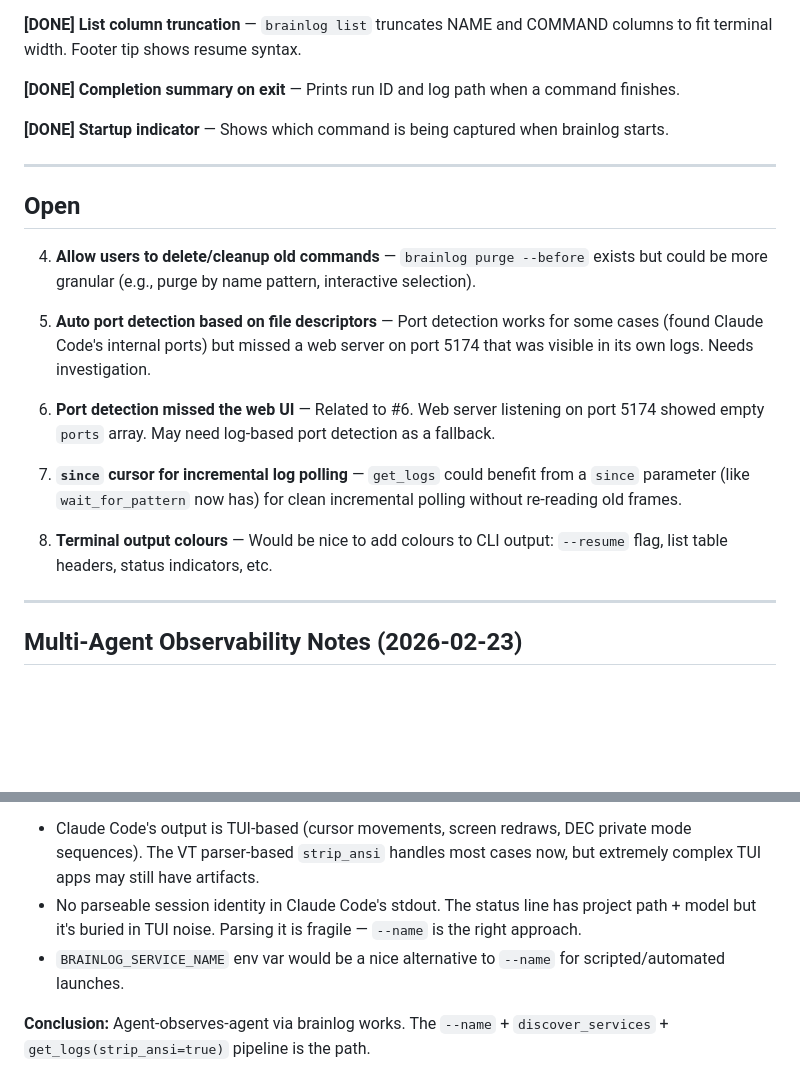
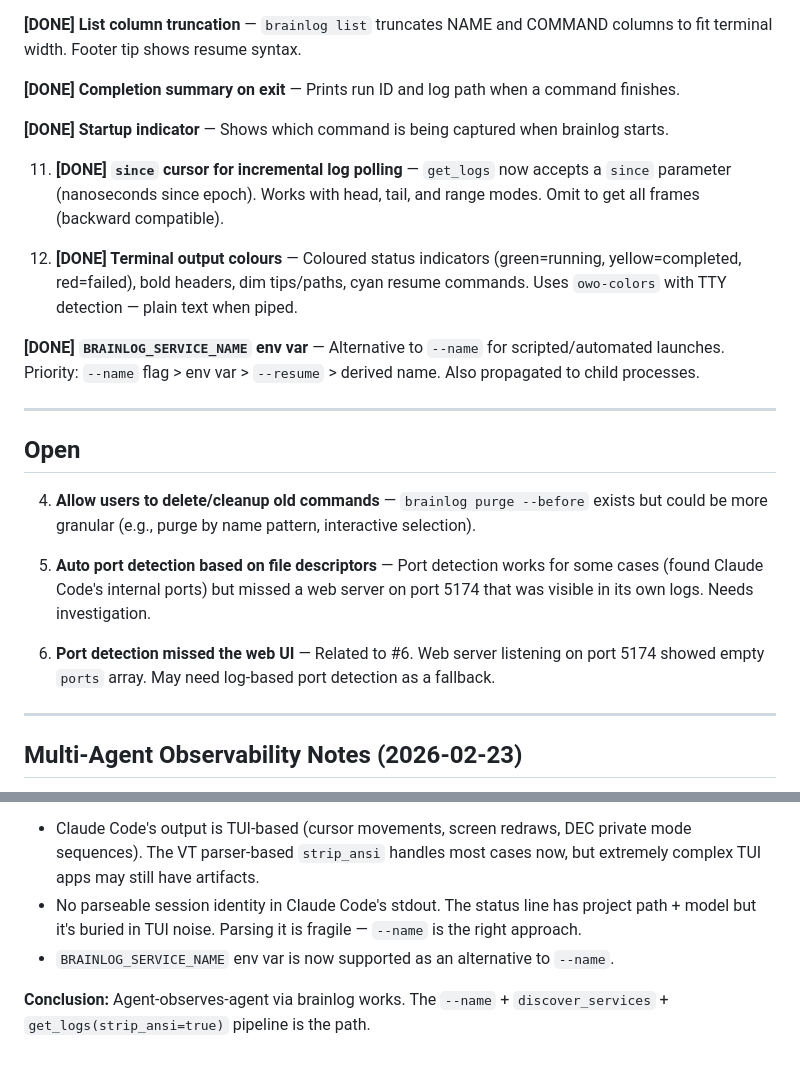
Before and after one commit to urjitbhatia/brainlog, a Markdown page: UX_FEEDBACK.md, 2 parts joined by grey strips. Drawn GitHub-style; blank space fills up the shorter version.

Commit message:
Update UX feedback doc with newly completed features
Mark since-for-get_logs, terminal colours, and BRAINLOG_SERVICE_NAME
env var as done.

Co-Authored-By: Claude Opus 4.6 <noreply@anthropic.com>

```diff
--- a/UX_FEEDBACK.md
+++ b/UX_FEEDBACK.md
@@ -32,6 +32,12 @@
 
 **[DONE] Startup indicator** — Shows which command is being captured when brainlog starts.
 
+11. **[DONE] `since` cursor for incremental log polling** — `get_logs` now accepts a `since` parameter (nanoseconds since epoch). Works with head, tail, and range modes. Omit to get all frames (backward compatible).
+
+14. **[DONE] Terminal output colours** — Coloured status indicators (green=running, yellow=completed, red=failed), bold headers, dim tips/paths, cyan resume commands. Uses `owo-colors` with TTY detection — plain text when piped.
+
+**[DONE] `BRAINLOG_SERVICE_NAME` env var** — Alternative to `--name` for scripted/automated launches. Priority: `--name` flag > env var > `--resume` > derived name. Also propagated to child processes.
+
 ---
 
 ## Open
@@ -41,10 +47,6 @@
 6. **Auto port detection based on file descriptors** — Port detection works for some cases (found Claude Code's internal ports) but missed a web server on port 5174 that was visible in its own logs. Needs investigation.
 
 10. **Port detection missed the web UI** — Related to #6. Web server listening on port 5174 showed empty `ports` array. May need log-based port detection as a fallback.
-
-11. **`since` cursor for incremental log polling** — `get_logs` could benefit from a `since` parameter (like `wait_for_pattern` now has) for clean incremental polling without re-reading old frames.
-
-14. **Terminal output colours** — Would be nice to add colours to CLI output: `--resume` flag, list table headers, status indicators, etc.
 
 ---
 
@@ -61,6 +63,6 @@ Context: Tested wrapping Claude Code with brainlog (`brainlog run --name "claude
 **What doesn't work well:**
 - Claude Code's output is TUI-based (cursor movements, screen redraws, DEC private mode sequences). The VT parser-based `strip_ansi` handles most cases now, but extremely complex TUI apps may still have artifacts.
 - No parseable session identity in Claude Code's stdout. The status line has project path + model but it's buried in TUI noise. Parsing it is fragile — `--name` is the right approach.
-- `BRAINLOG_SERVICE_NAME` env var would be a nice alternative to `--name` for scripted/automated launches.
+- `BRAINLOG_SERVICE_NAME` env var is now supported as an alternative to `--name`.
 
 **Conclusion:** Agent-observes-agent via brainlog works. The `--name` + `discover_services` + `get_logs(strip_ansi=true)` pipeline is the path.
```
